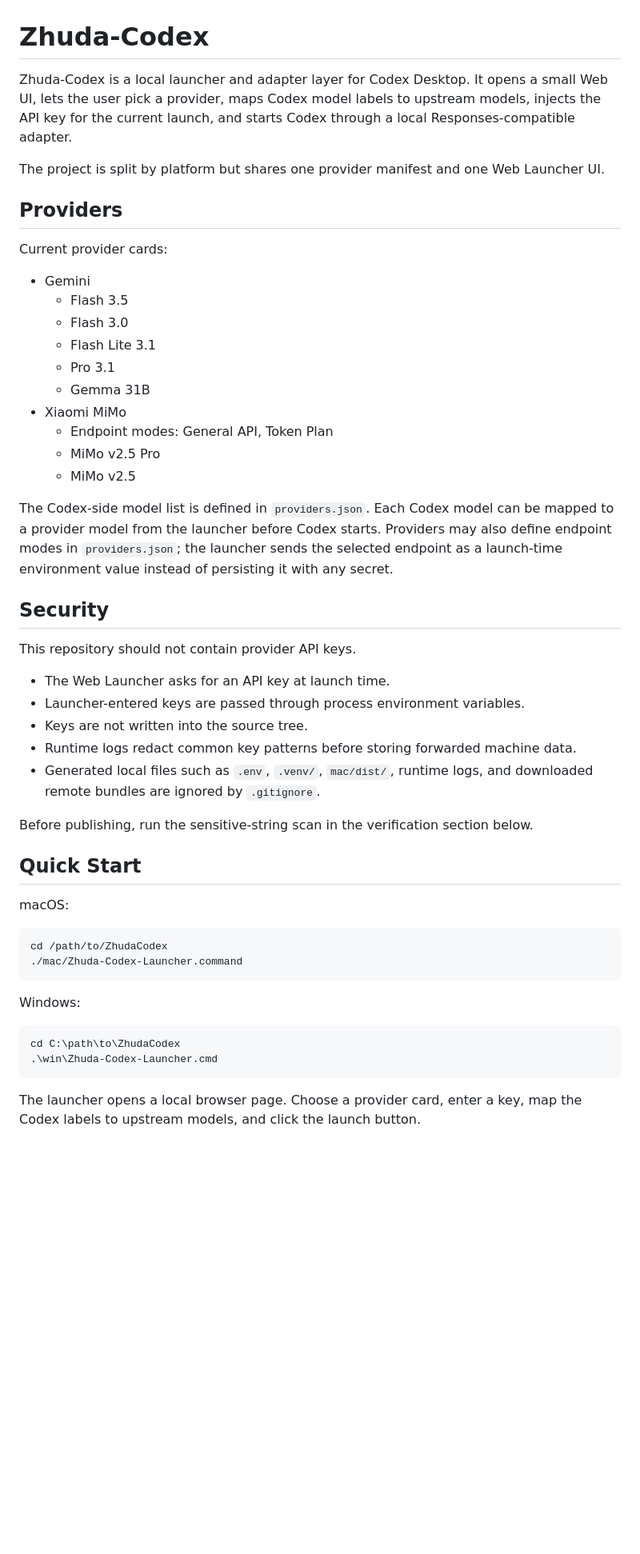
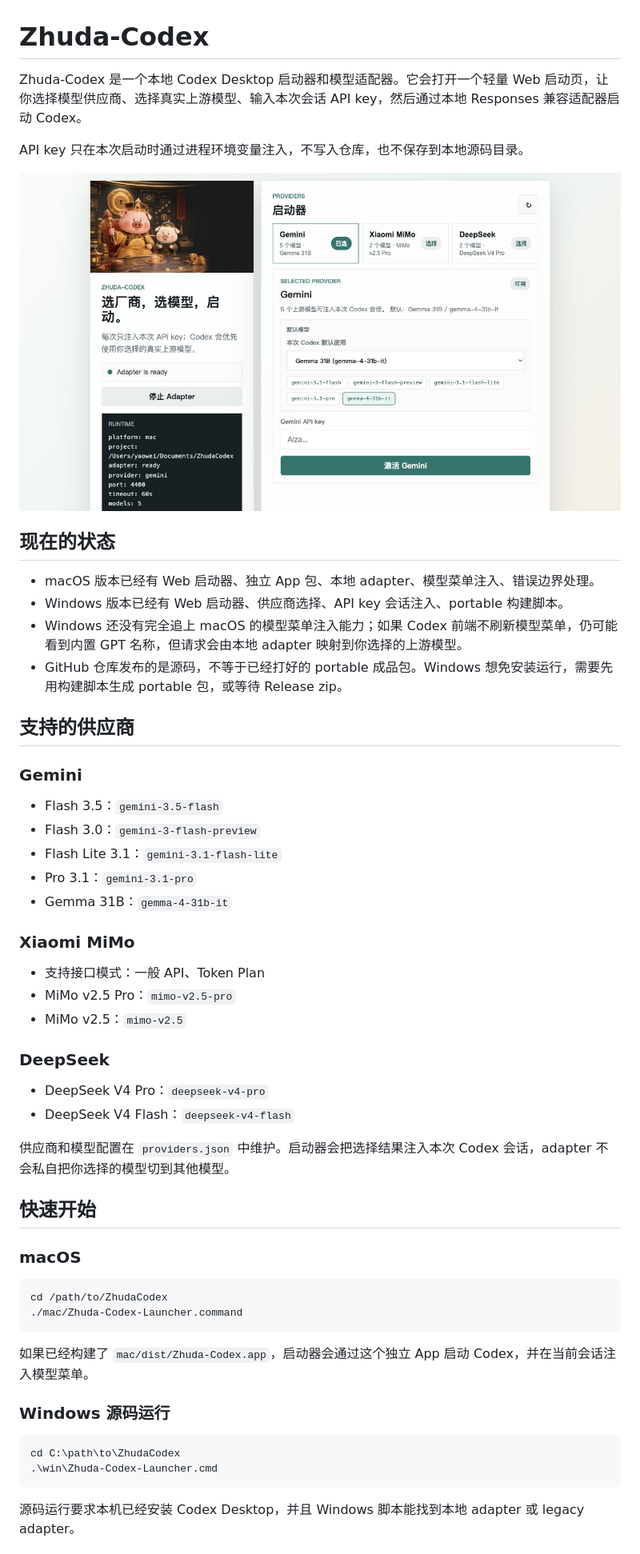
Before and after one commit to zhudaandzhuer/Zhuda-Codex, a Markdown page: README.md, the part around one of its changes. Shown at 80% size. Rendered like a GitHub page; pictures changed too: docs/images/launcher-overview.png (added); blank space fills up the shorter version.

````diff
--- a/README.md
+++ b/README.md
@@ -1,54 +1,58 @@
 # Zhuda-Codex
 
-Zhuda-Codex is a local launcher and adapter layer for Codex Desktop. It opens a small Web UI, lets the user pick a provider, maps Codex model labels to upstream models, injects the API key for the current launch, and starts Codex through a local Responses-compatible adapter.
+Zhuda-Codex 是一个本地 Codex Desktop 启动器和模型适配器。它会打开一个轻量 Web 启动页，让你选择模型供应商、选择真实上游模型、输入本次会话 API key，然后通过本地 Responses 兼容适配器启动 Codex。
 
-The project is split by platform but shares one provider manifest and one Web Launcher UI.
+API key 只在本次启动时通过进程环境变量注入，不写入仓库，也不保存到本地源码目录。
 
-## Providers
+![Zhuda-Codex 启动器](docs/images/launcher-overview.png)
 
-Current provider cards:
+## 现在的状态
 
-- Gemini
-  - Flash 3.5
-  - Flash 3.0
-  - Flash Lite 3.1
-  - Pro 3.1
-  - Gemma 31B
-- Xiaomi MiMo
-  - Endpoint modes: General API, Token Plan
-  - MiMo v2.5 Pro
-  - MiMo v2.5
+- macOS 版本已经有 Web 启动器、独立 App 包、本地 adapter、模型菜单注入、错误边界处理。
+- Windows 版本已经有 Web 启动器、供应商选择、API key 会话注入、portable 构建脚本。
+- Windows 还没有完全追上 macOS 的模型菜单注入能力；如果 Codex 前端不刷新模型菜单，仍可能看到内置 GPT 名称，但请求会由本地 adapter 映射到你选择的上游模型。
+- GitHub 仓库发布的是源码，不等于已经打好的 portable 成品包。Windows 想免安装运行，需要先用构建脚本生成 portable 包，或等待 Release zip。
 
-The Codex-side model list is defined in `providers.json`. Each Codex model can be mapped to a provider model from the launcher before Codex starts.
-Providers may also define endpoint modes in `providers.json`; the launcher sends the selected endpoint as a launch-time environment value instead of persisting it with any secret.
+## 支持的供应商
 
-## Security
+### Gemini
 
-This repository should not contain provider API keys.
+- Flash 3.5：`gemini-3.5-flash`
+- Flash 3.0：`gemini-3-flash-preview`
+- Flash Lite 3.1：`gemini-3.1-flash-lite`
+- Pro 3.1：`gemini-3.1-pro`
+- Gemma 31B：`gemma-4-31b-it`
 
-- The Web Launcher asks for an API key at launch time.
-- Launcher-entered keys are passed through process environment variables.
-- Keys are not written into the source tree.
-- Runtime logs redact common key patterns before storing forwarded machine data.
-- Generated local files such as `.env`, `.venv/`, `mac/dist/`, runtime logs, and downloaded remote bundles are ignored by `.gitignore`.
+### Xiaomi MiMo
 
-Before publishing, run the sensitive-string scan in the verification section below.
+- 支持接口模式：一般 API、Token Plan
+- MiMo v2.5 Pro：`mimo-v2.5-pro`
+- MiMo v2.5：`mimo-v2.5`
 
-## Quick Start
+### DeepSeek
 
-macOS:
+- DeepSeek V4 Pro：`deepseek-v4-pro`
+- DeepSeek V4 Flash：`deepseek-v4-flash`
+
+供应商和模型配置在 `providers.json` 中维护。启动器会把选择结果注入本次 Codex 会话，adapter 不会私自把你选择的模型切到其他模型。
+
+## 快速开始
+
+### macOS
 
 ```bash
 cd /path/to/ZhudaCodex
 ./mac/Zhuda-Codex-Launcher.command
 ```
 
-Windows:
+如果已经构建了 `mac/dist/Zhuda-Codex.app`，启动器会通过这个独立 App 启动 Codex，并在当前会话注入模型菜单。
+
+### Windows 源码运行
 
 ```powershell
 cd C:\path\to\ZhudaCodex
 .\win\Zhuda-Codex-Launcher.cmd
 ```
 
-The launcher opens a local browser page. Choose a provider card, enter a key, map the Codex labels to upstream models, and click the launch button.
+源码运行要求本机已经安装 Codex Desktop，并且 Windows 脚本能找到本地 adapter 或 legacy adapter。
 
````
Also changed, not shown: other parts of README.md (+73 -73 lines), mac/README.md (+45 -22 lines), win/README.md (+68 -24 lines), 13 other files.
